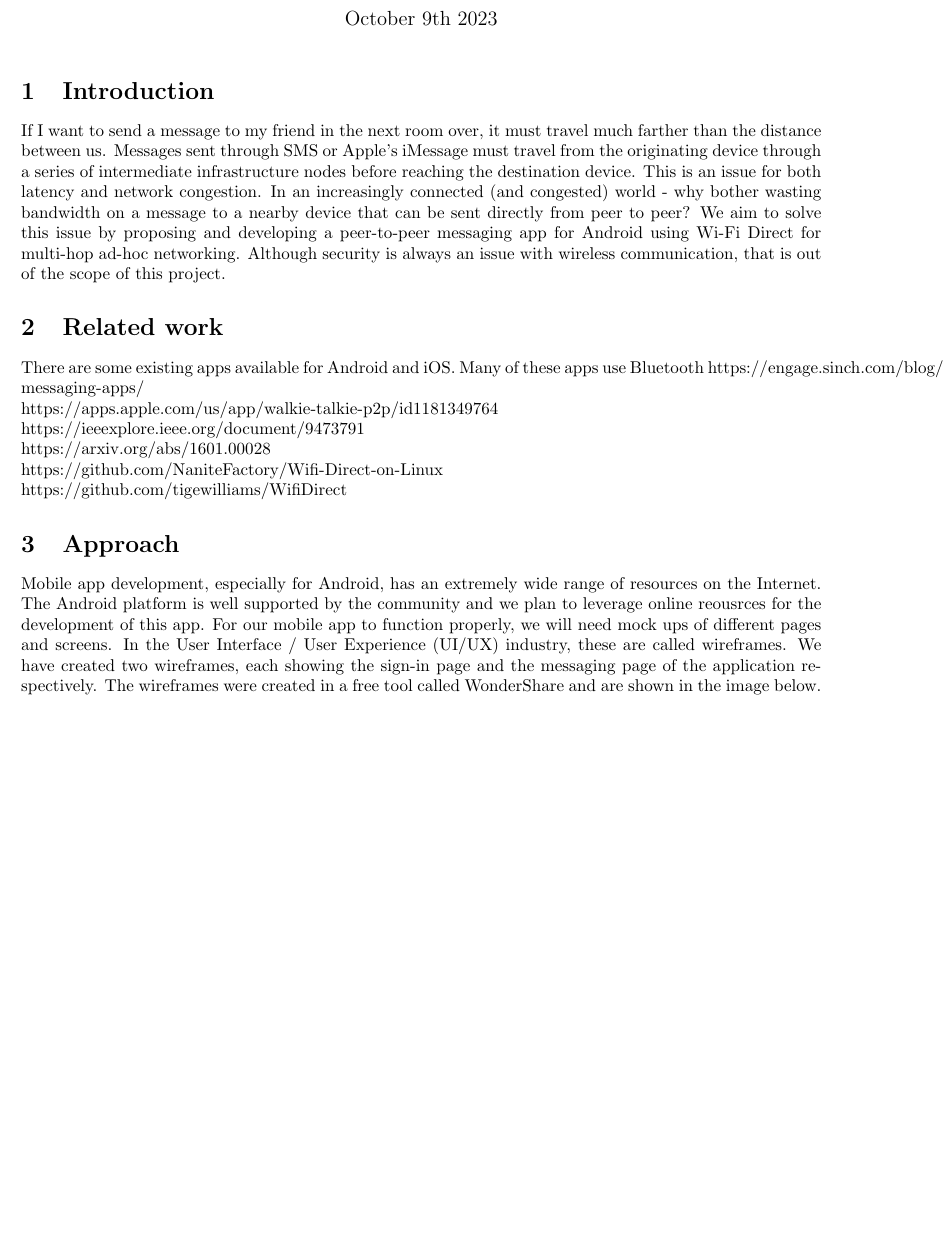
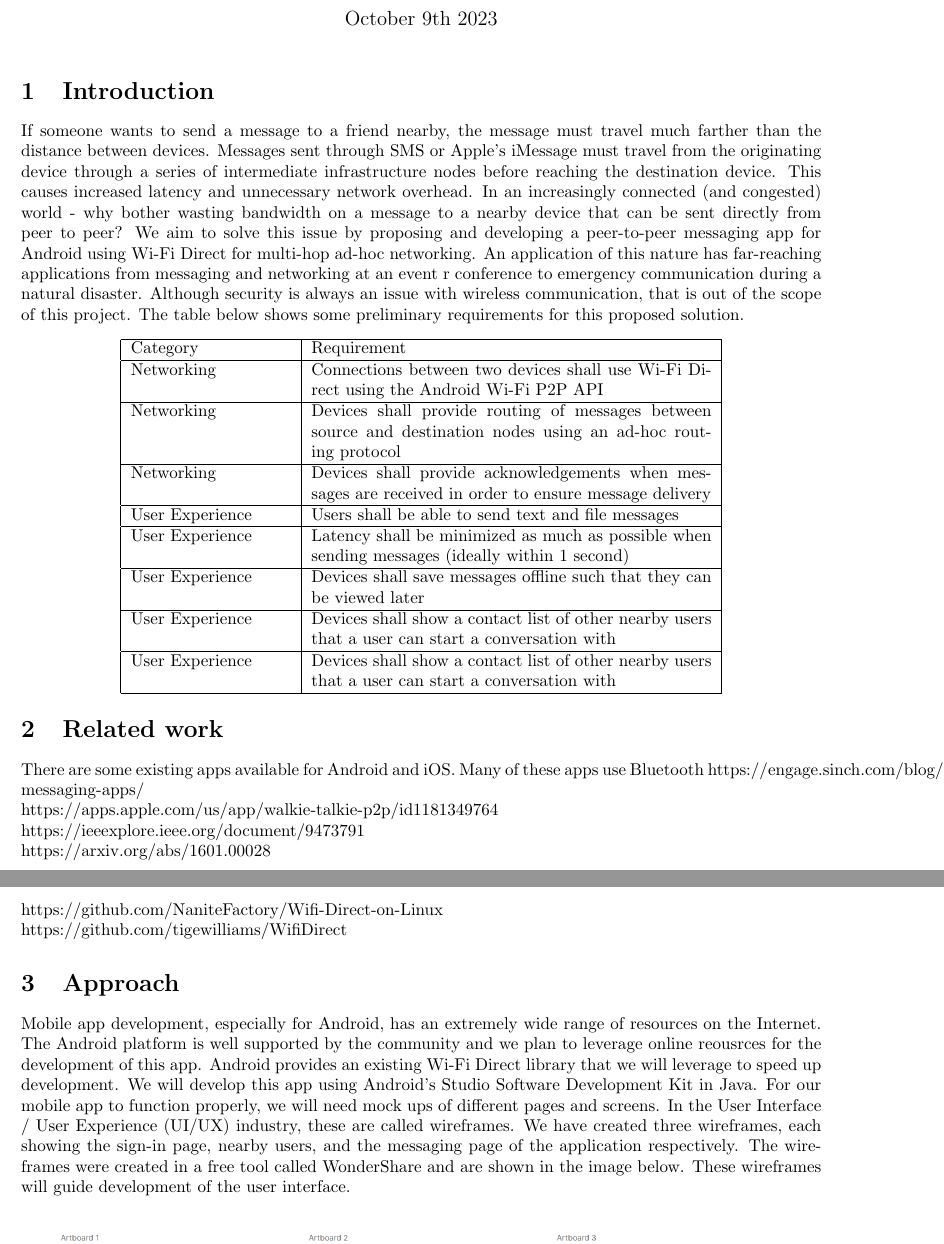
Before and after one commit to bbreisch26/CSCI572-AdhocMessaging, a LaTeX document (proposal-template.tex): part of page 1 of 4 before the commit and two parts of pages 1 and 2 of 5 after it, the two joined at a grey line, cut so that both start at the same text, the shorter picture padded with empty space. Compiled offline with pdfLaTeX.

Commit message:
Added formal requirements and edited introduction to better frame problem

```diff
--- a/proposal-template.tex
+++ b/proposal-template.tex
@@ -16,7 +16,22 @@
 \section{Introduction}
 % Motivate the problem;
 % Define/formulate the problem: assumptions, application requirements, goals and non-goals;
-If I want to send a message to my friend in the next room over, it must travel much farther than the distance between us. Messages sent through SMS or Apple's iMessage must travel from the originating device through a series of intermediate infrastructure nodes before reaching the destination device. This is an issue for both latency and network congestion. In an increasingly connected (and congested) world - why bother wasting bandwidth on a message to a nearby device that can be sent directly from peer to peer? We aim to solve this issue by proposing and developing a peer-to-peer messaging app for Android using Wi-Fi Direct for multi-hop ad-hoc networking. Although security is always an issue with wireless communication, that is out of the scope of this project.
+If someone wants to send a message to a friend nearby, the message must travel much farther than the distance between devices. Messages sent through SMS or Apple's iMessage must travel from the originating device through a series of intermediate infrastructure nodes before reaching the destination device. This causes increased latency and unnecessary network overhead. In an increasingly connected (and congested) world - why bother wasting bandwidth on a message to a nearby device that can be sent directly from peer to peer? We aim to solve this issue by proposing and developing a peer-to-peer messaging app for Android using Wi-Fi Direct for multi-hop ad-hoc networking. An application of this nature has far-reaching applications from messaging and networking at an event r conference to emergency communication during a natural disaster. Although security is always an issue with wireless communication, that is out of the scope of this project. The table below shows some preliminary requirements for this proposed solution.
+\begin{center}
+\begin{tabular}{| p{0.2\textwidth} | p{0.5\textwidth} |}
+ \hline
+ Category & Requirement \\ \hline
+ Networking & Connections between two devices shall use Wi-Fi Direct using the Android Wi-Fi P2P API  \\ \hline
+ Networking & Devices shall provide routing of messages between source and destination nodes using an ad-hoc routing protocol  \\ \hline
+  Networking & Devices shall provide acknowledgements when messages are received in order to ensure message delivery  \\ \hline
+ User Experience  & Users shall be able to send text and file messages \\ \hline
+ User Experience  & Latency shall be minimized as much as possible when sending messages (ideally within 1 second) \\ \hline
+ User Experience  & Devices shall save messages offline such that they can be viewed later \\ \hline
+ User Experience  & Devices shall show a contact list of other nearby users that a user can start a conversation with \\ \hline
+ User Experience  & Devices shall show a contact list of other nearby users that a user can start a conversation with \\ \hline
+\end{tabular}
+\end{center}
+
 \section{Related work}
    %\item What has been done before?
     %\item How does your solution compare to them?
@@ -31,7 +46,7 @@ If I want to send a message to my friend in the next room over, it must travel m
 \section{Approach} %(optional)
 %    \item Rationale: Why is it a good idea?
    %     \item Sketch of your approach and design.
-   Mobile app development, especially for Android, has an extremely wide range of resources on the Internet. The Android platform is well supported by the community and we plan to leverage online reousrces for the development of this app. For our mobile app to function properly, we will need mock ups of different pages and screens. In the User Interface / User Experience (UI/UX) industry, these are called wireframes. We have created two wireframes, each showing the sign-in page and the messaging page of the application respectively. The wireframes were created in a free tool called WonderShare and are shown in the image below. \\
+   Mobile app development, especially for Android, has an extremely wide range of resources on the Internet. The Android platform is well supported by the community and we plan to leverage online reousrces for the development of this app. Android provides an existing Wi-Fi Direct library that we will leverage to speed up development. We will develop this app using Android's Studio Software Development Kit in Java. For our mobile app to function properly, we will need mock ups of different pages and screens. In the User Interface / User Experience (UI/UX) industry, these are called wireframes. We have created three wireframes, each showing the sign-in page, nearby users, and the messaging page of the application respectively. The wireframes were created in a free tool called WonderShare and are shown in the image below. These wireframes will guide development of the user interface.\\
    \begin{center}
    \includegraphics[scale=0.5]{wireframe.png} \\
    \end{center}
```
